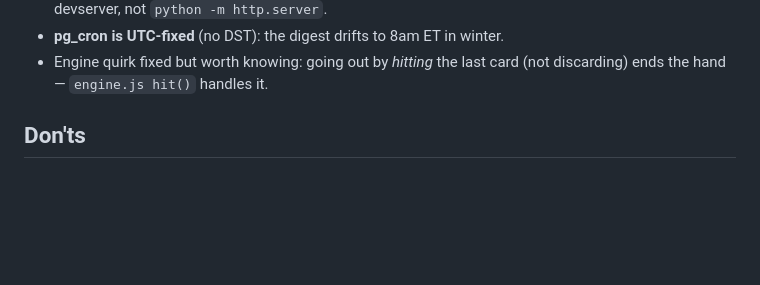
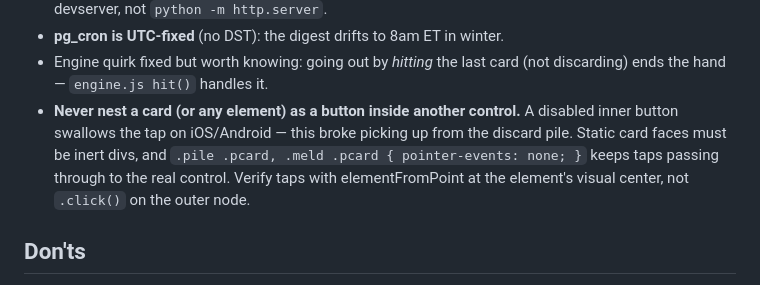
Before and after one commit to couplelove/peaches-pelucha, a Markdown page: CLAUDE.md, the part around the change. Drawn GitHub-style; blank space fills up the shorter version.

Commit message:
CLAUDE.md: record the nested-button tap-swallowing gotcha
Co-Authored-By: Claude Fable 5 <noreply@anthropic.com>

```diff
--- a/CLAUDE.md
+++ b/CLAUDE.md
@@ -88,6 +88,12 @@ open. A pg_cron job (`lovebug-daily-digest`, 13:00 UTC ≈ 9am ET) pushes a
 - **pg_cron is UTC-fixed** (no DST): the digest drifts to 8am ET in winter.
 - Engine quirk fixed but worth knowing: going out by *hitting* the last card
   (not discarding) ends the hand — `engine.js hit()` handles it.
+- **Never nest a card (or any element) as a button inside another control.**
+  A disabled inner button swallows the tap on iOS/Android — this broke picking
+  up from the discard pile. Static card faces must be inert divs, and
+  `.pile .pcard, .meld .pcard { pointer-events: none; }` keeps taps passing
+  through to the real control. Verify taps with elementFromPoint at the
+  element's visual center, not `.click()` on the outer node.
 
 ## Don'ts
 
```
